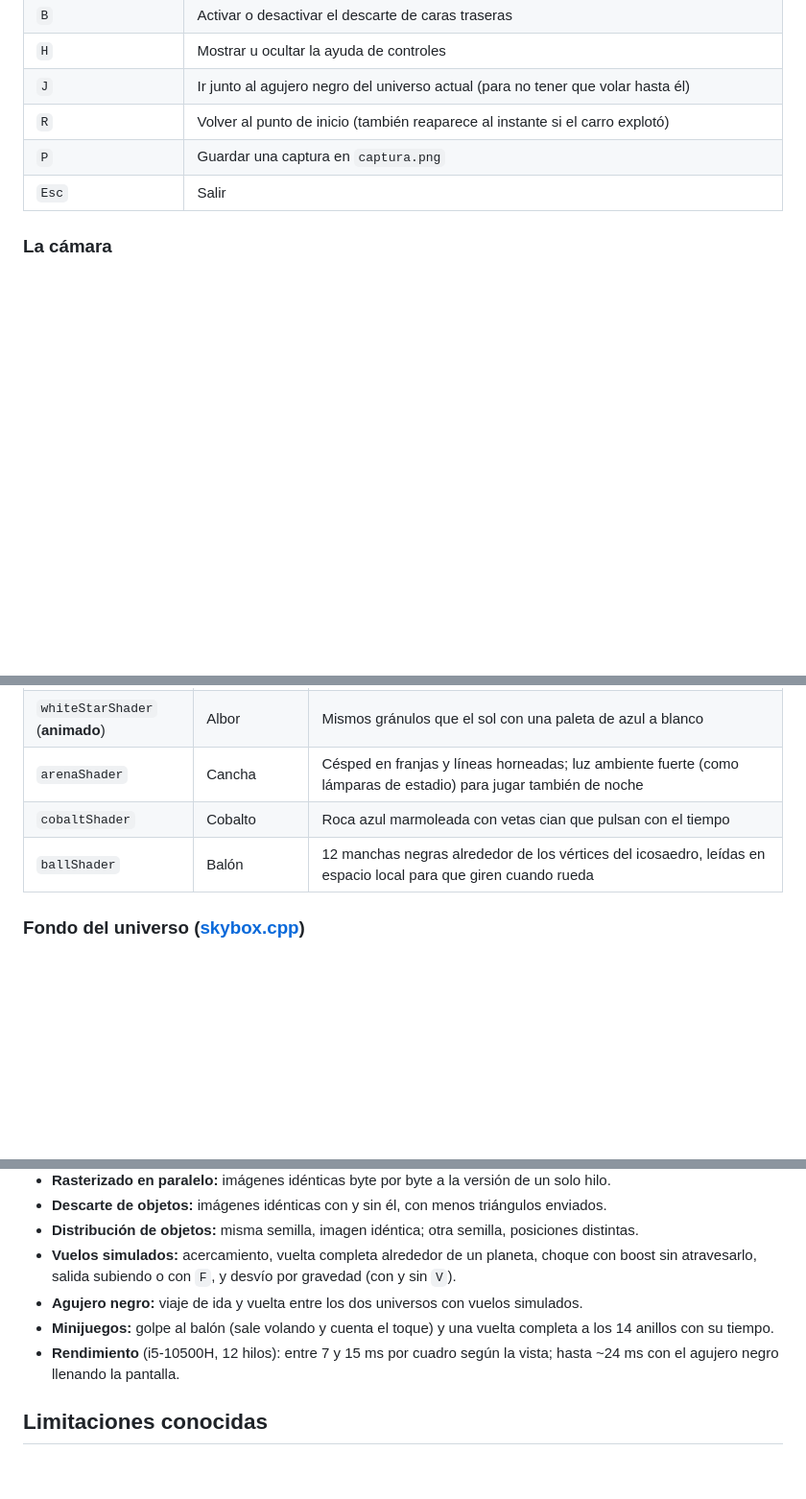
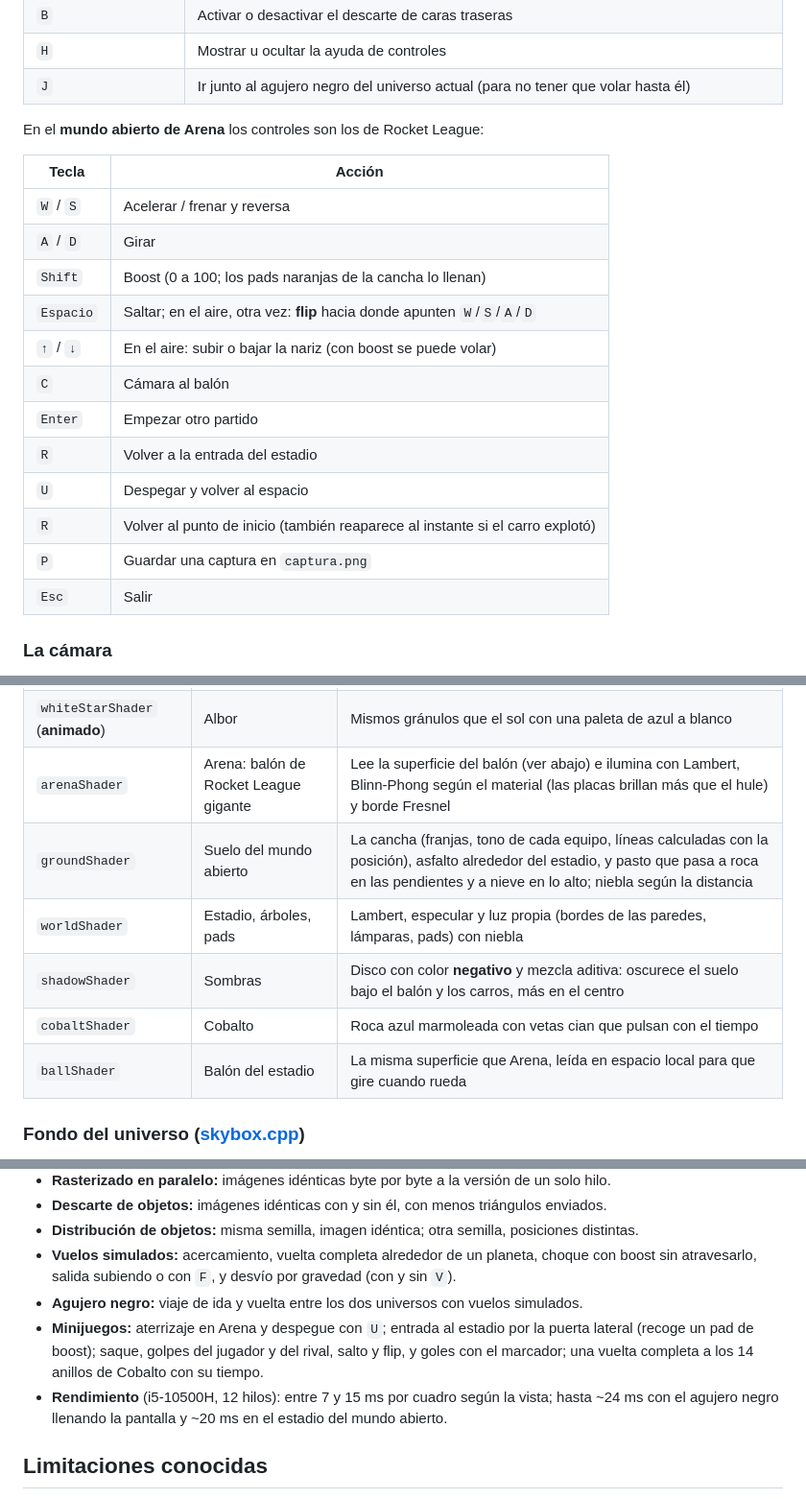
Before and after one commit to llAkihitoll/Pryecto3-Graficas, a Markdown page: README.md, 3 parts joined by grey strips. Shown at 96% size. Drawn GitHub-style; blank space fills up the shorter version.

```diff
--- a/README.md
+++ b/README.md
@@ -169,6 +172,20 @@ Al arrancar tarda unos **3.5 segundos** en generar las superficies del sol, los
 | `B` | Activar o desactivar el descarte de caras traseras |
 | `H` | Mostrar u ocultar la ayuda de controles |
 | `J` | Ir junto al agujero negro del universo actual (para no tener que volar hasta él) |
+
+En el **mundo abierto de Arena** los controles son los de Rocket League:
+
+| Tecla | Acción |
+|---|---|
+| `W` / `S` | Acelerar / frenar y reversa |
+| `A` / `D` | Girar |
+| `Shift` | Boost (0 a 100; los pads naranjas de la cancha lo llenan) |
+| `Espacio` | Saltar; en el aire, otra vez: **flip** hacia donde apunten `W`/`S`/`A`/`D` |
+| `↑` / `↓` | En el aire: subir o bajar la nariz (con boost se puede volar) |
+| `C` | Cámara al balón |
+| `Enter` | Empezar otro partido |
+| `R` | Volver a la entrada del estadio |
+| `U` | Despegar y volver al espacio |
 | `R` | Volver al punto de inicio (también reaparece al instante si el carro explotó) |
 | `P` | Guardar una captura en `captura.png` |
 | `Esc` | Salir |
@@ -313,9 +334,12 @@ Cada shader es una función que recibe el fragmento interpolado y devuelve su co
 | `diskShader` (**animado**) | Disco de acreción | Gas que gira más rápido cerca del centro (Kepler), blanco por dentro y del color del disco por fuera, **efecto Doppler** (el lado que se acerca brilla más); mezcla aditiva |
 | `horizonShader` | Horizonte de eventos | Negro, con el **anillo de fotones** brillando en el borde |
 | `whiteStarShader` (**animado**) | Albor | Mismos gránulos que el sol con una paleta de azul a blanco |
-| `arenaShader` | Cancha | Césped en franjas y líneas horneadas; luz ambiente fuerte (como lámparas de estadio) para jugar también de noche |
+| `arenaShader` | Arena: balón de Rocket League gigante | Lee la superficie del balón (ver abajo) e ilumina con Lambert, Blinn-Phong según el material (las placas brillan más que el hule) y borde Fresnel |
+| `groundShader` | Suelo del mundo abierto | La cancha (franjas, tono de cada equipo, líneas calculadas con la posición), asfalto alrededor del estadio, y pasto que pasa a roca en las pendientes y a nieve en lo alto; niebla según la distancia |
+| `worldShader` | Estadio, árboles, pads | Lambert, especular y luz propia (bordes de las paredes, lámparas, pads) con niebla |
+| `shadowShader` | Sombras | Disco con color **negativo** y mezcla aditiva: oscurece el suelo bajo el balón y los carros, más en el centro |
 | `cobaltShader` | Cobalto | Roca azul marmoleada con vetas cian que pulsan con el tiempo |
-| `ballShader` | Balón | 12 manchas negras alrededor de los vértices del icosaedro, leídas en espacio local para que giren cuando rueda |
+| `ballShader` | Balón del estadio | La misma superficie que Arena, leída en espacio local para que gire cuando rueda |
 
 ### Fondo del universo ([skybox.cpp](src/skybox.cpp))
 
@@ -467,10 +533,11 @@ altura del terreno) que gira con el planeta.
 - **Vuelos simulados:** acercamiento, vuelta completa alrededor de un planeta, choque con boost
   sin atravesarlo, salida subiendo o con `F`, y desvío por gravedad (con y sin `V`).
 - **Agujero negro:** viaje de ida y vuelta entre los dos universos con vuelos simulados.
-- **Minijuegos:** golpe al balón (sale volando y cuenta el toque) y una vuelta completa a los 14
-  anillos con su tiempo.
+- **Minijuegos:** aterrizaje en Arena y despegue con `U`; entrada al estadio por la puerta lateral
+  (recoge un pad de boost); saque, golpes del jugador y del rival, salto y flip, y goles con el
+  marcador; una vuelta completa a los 14 anillos de Cobalto con su tiempo.
 - **Rendimiento** (i5-10500H, 12 hilos): entre 7 y 15 ms por cuadro según la vista; hasta ~24 ms
-  con el agujero negro llenando la pantalla.
+  con el agujero negro llenando la pantalla y ~20 ms en el estadio del mundo abierto.
 
 ## Limitaciones conocidas
 
```
Also changed, not shown: other parts of README.md (+66 -16 lines), docs/capturas/15_universo_alterno.png, docs/capturas/16_futbol.png (deleted), docs/capturas/16_mundo_abierto.png (added), docs/capturas/18_estadio.png (added), docs/capturas/19_arena_balon.png (added), 9 other files.
